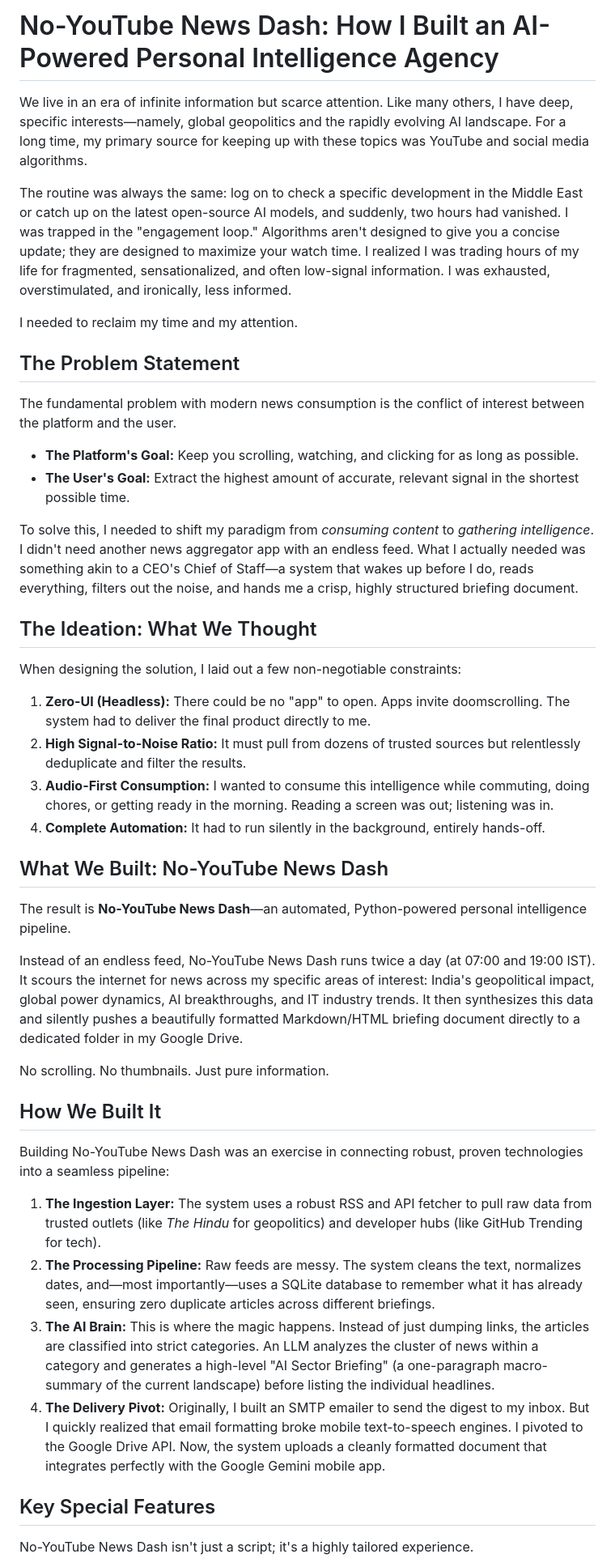
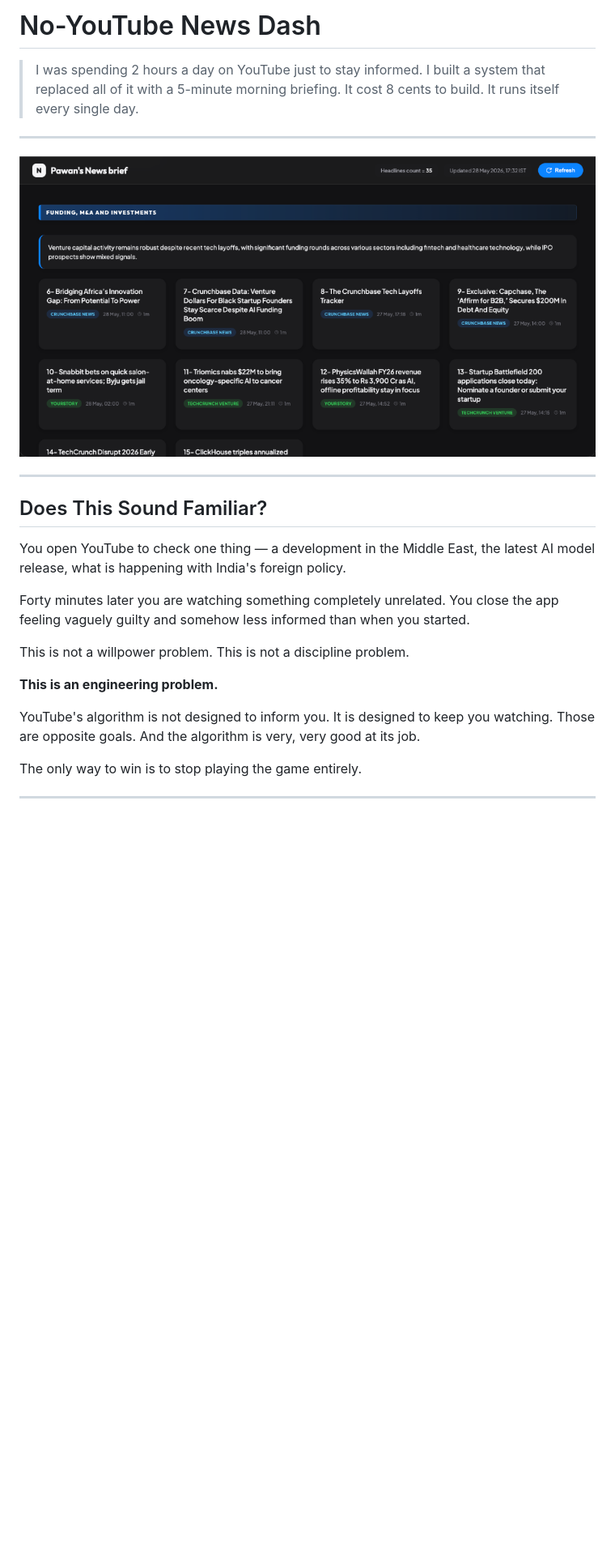
Before and after one commit to pawantekchandani/no-youtube-news-dash, a Markdown page: README.md, the part around the change printed below. Shown: that part at 81% size. Rendered like a GitHub page; pictures changed too: assets/dashboard.png (added); blank space fills up the shorter version.

Commit message:
docs: update README and add dashboard screenshot

```diff
--- a/README.md
+++ b/README.md
@@ -1,40 +1,28 @@
-# No-YouTube News Dash: How I Built an AI-Powered Personal Intelligence Agency
+# No-YouTube News Dash
 
-We live in an era of infinite information but scarce attention. Like many others, I have deep, specific interests—namely, global geopolitics and the rapidly evolving AI landscape. For a long time, my primary source for keeping up with these topics was YouTube and social media algorithms.
+> I was spending 2 hours a day on YouTube just to stay informed.
+> I built a system that replaced all of it with a 5-minute morning briefing.
+> It cost 8 cents to build. It runs itself every single day.
 
-The routine was always the same: log on to check a specific development in the Middle East or catch up on the latest open-source AI models, and suddenly, two hours had vanished. I was trapped in the "engagement loop." Algorithms aren't designed to give you a concise update; they are designed to maximize your watch time. I realized I was trading hours of my life for fragmented, sensationalized, and often low-signal information. I was exhausted, overstimulated, and ironically, less informed.
+---
 
-I needed to reclaim my time and my attention.
+![Intelligence Dashboard](assets/dashboard.png)
 
-## The Problem Statement
-The fundamental problem with modern news consumption is the conflict of interest between the platform and the user.
-* **The Platform's Goal:** Keep you scrolling, watching, and clicking for as long as possible.
-* **The User's Goal:** Extract the highest amount of accurate, relevant signal in the shortest possible time.
+---
 
-To solve this, I needed to shift my paradigm from *consuming content* to *gathering intelligence*. I didn't need another news aggregator app with an endless feed. What I actually needed was something akin to a CEO's Chief of Staff—a system that wakes up before I do, reads everything, filters out the noise, and hands me a crisp, highly structured briefing document.
+## Does This Sound Familiar?
 
-## The Ideation: What We Thought
-When designing the solution, I laid out a few non-negotiable constraints:
-1. **Zero-UI (Headless):** There could be no "app" to open. Apps invite doomscrolling. The system had to deliver the final product directly to me.
-2. **High Signal-to-Noise Ratio:** It must pull from dozens of trusted sources but relentlessly deduplicate and filter the results.
-3. **Audio-First Consumption:** I wanted to consume this intelligence while commuting, doing chores, or getting ready in the morning. Reading a screen was out; listening was in.
-4. **Complete Automation:** It had to run silently in the background, entirely hands-off.
+You open YouTube to check one thing — a development in the Middle East, the latest AI model release, what is happening with India's foreign policy.
 
-## What We Built: No-YouTube News Dash
-The result is **No-YouTube News Dash**—an automated, Python-powered personal intelligence pipeline.
+Forty minutes later you are watching something completely unrelated. You close the app feeling vaguely guilty and somehow less informed than when you started.
 
-Instead of an endless feed, No-YouTube News Dash runs twice a day (at 07:00 and 19:00 IST). It scours the internet for news across my specific areas of interest: India's geopolitical impact, global power dynamics, AI breakthroughs, and IT industry trends. It then synthesizes this data and silently pushes a beautifully formatted Markdown/HTML briefing document directly to a dedicated folder in my Google Drive.
+This is not a willpower problem. This is not a discipline problem.
 
-No scrolling. No thumbnails. Just pure information.
+**This is an engineering problem.**
 
-## How We Built It
-Building No-YouTube News Dash was an exercise in connecting robust, proven technologies into a seamless pipeline:
+YouTube's algorithm is not designed to inform you. It is designed to keep you watching. Those are opposite goals. And the algorithm is very, very good at its job.
 
-1. **The Ingestion Layer:** The system uses a robust RSS and API fetcher to pull raw data from trusted outlets (like *The Hindu* for geopolitics) and developer hubs (like GitHub Trending for tech).
-2. **The Processing Pipeline:** Raw feeds are messy. The system cleans the text, normalizes dates, and—most importantly—uses a SQLite database to remember what it has already seen, ensuring zero duplicate articles across different briefings.
-3. **The AI Brain:** This is where the magic happens. Instead of just dumping links, the articles are classified into strict categories. An LLM analyzes the cluster of news within a category and generates a high-level "AI Sector Briefing" (a one-paragraph macro-summary of the current landscape) before listing the individual headlines.
-4. **The Delivery Pivot:** Originally, I built an SMTP emailer to send the digest to my inbox. But I quickly realized that email formatting broke mobile text-to-speech engines. I pivoted to the Google Drive API. Now, the system uploads a cleanly formatted document that integrates perfectly with the Google Gemini mobile app.
+The only way to win is to stop playing the game entirely.
 
-## Key Special Features
-No-YouTube News Dash isn't just a script; it's a highly tailored experience.
+---
 
```
Also changed, not shown: other parts of README.md (+219 -13 lines).
